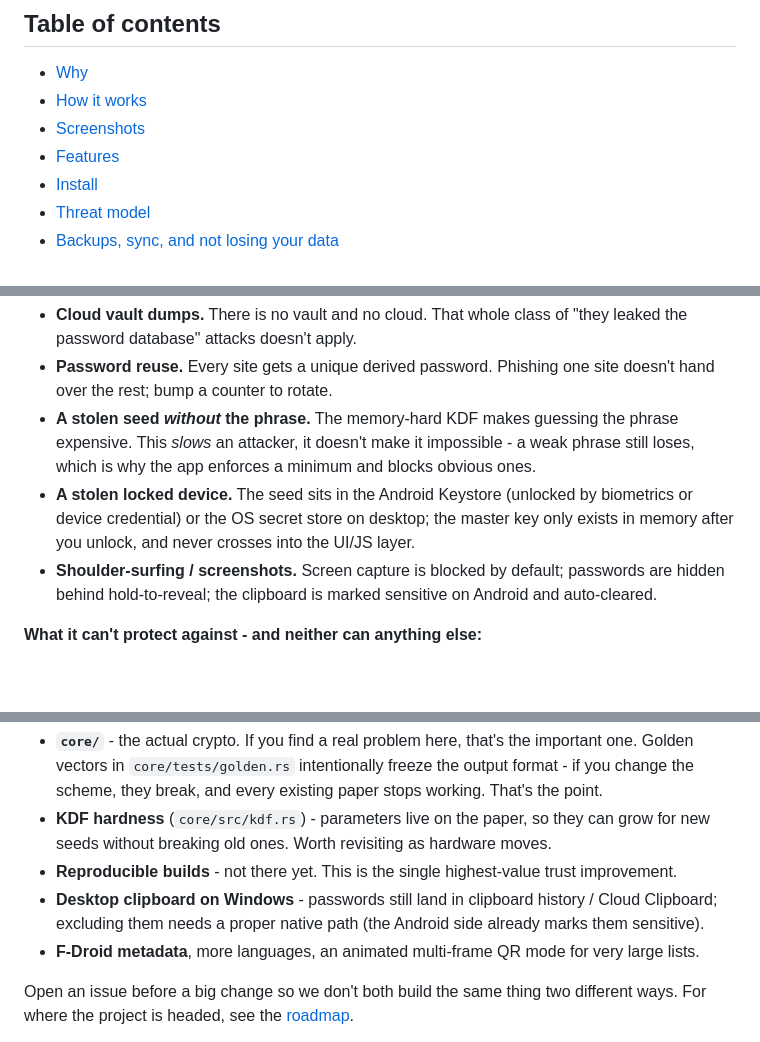
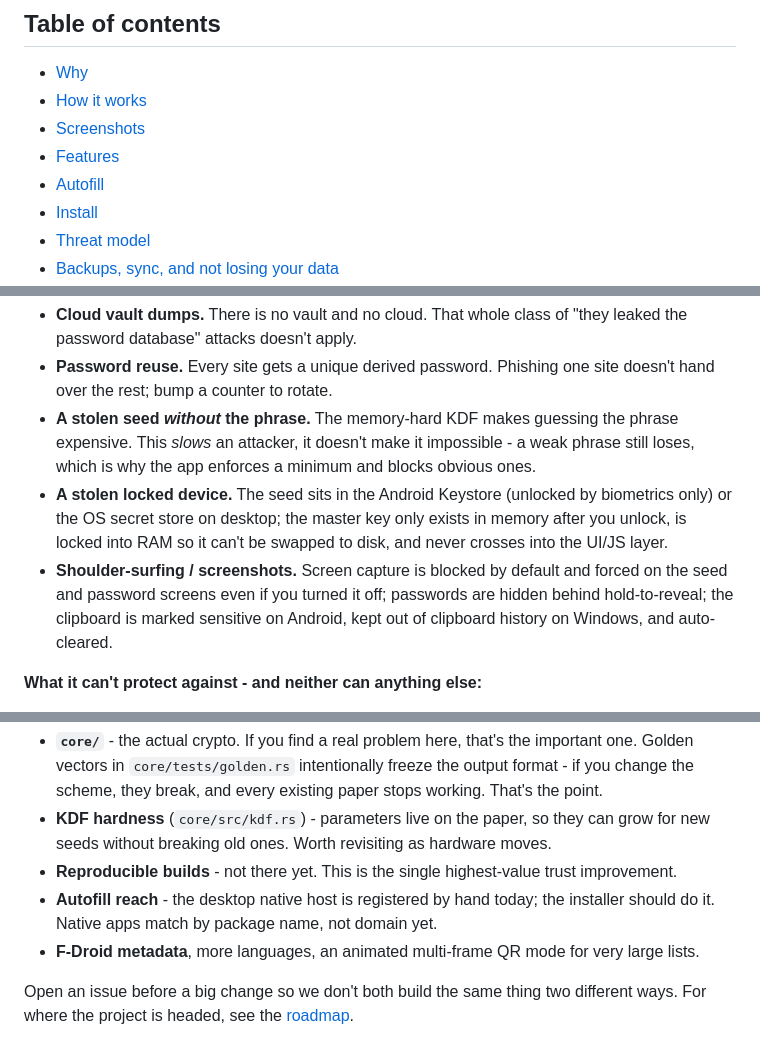
Before and after one commit to KOR1K1/svitok, a Markdown page: README.md, 3 parts joined by grey strips. Drawn GitHub-style; blank space fills up the shorter version.

```diff
--- a/README.md
+++ b/README.md
@@ -33,6 +33,7 @@ The **seed** is 128 random bits you write on a piece of paper once. The **phrase
 - [How it works](#how-it-works)
 - [Screenshots](#screenshots)
 - [Features](#features)
+- [Autofill](#autofill)
 - [Install](#install)
 - [Threat model](#threat-model)
 - [Backups, sync, and not losing your data](#backups-sync-and-not-losing-your-data)
@@ -116,8 +141,8 @@ Being honest here matters more than sounding strong.
 - **Cloud vault dumps.** There is no vault and no cloud. That whole class of "they leaked the password database" attacks doesn't apply.
 - **Password reuse.** Every site gets a unique derived password. Phishing one site doesn't hand over the rest; bump a counter to rotate.
 - **A stolen seed *without* the phrase.** The memory-hard KDF makes guessing the phrase expensive. This *slows* an attacker, it doesn't make it impossible - a weak phrase still loses, which is why the app enforces a minimum and blocks obvious ones.
-- **A stolen locked device.** The seed sits in the Android Keystore (unlocked by biometrics or device credential) or the OS secret store on desktop; the master key only exists in memory after you unlock, and never crosses into the UI/JS layer.
-- **Shoulder-surfing / screenshots.** Screen capture is blocked by default; passwords are hidden behind hold-to-reveal; the clipboard is marked sensitive on Android and auto-cleared.
+- **A stolen locked device.** The seed sits in the Android Keystore (unlocked by biometrics only) or the OS secret store on desktop; the master key only exists in memory after you unlock, is locked into RAM so it can't be swapped to disk, and never crosses into the UI/JS layer.
+- **Shoulder-surfing / screenshots.** Screen capture is blocked by default and forced on the seed and password screens even if you turned it off; passwords are hidden behind hold-to-reveal; the clipboard is marked sensitive on Android, kept out of clipboard history on Windows, and auto-cleared.
 
 **What it can't protect against - and neither can anything else:**
 
@@ -207,7 +234,7 @@ Good places to poke, audit, or contribute:
 - **`core/`** - the actual crypto. If you find a real problem here, that's the important one. Golden vectors in `core/tests/golden.rs` intentionally freeze the output format - if you change the scheme, they break, and every existing paper stops working. That's the point.
 - **KDF hardness** (`core/src/kdf.rs`) - parameters live on the paper, so they can grow for new seeds without breaking old ones. Worth revisiting as hardware moves.
 - **Reproducible builds** - not there yet. This is the single highest-value trust improvement.
-- **Desktop clipboard on Windows** - passwords still land in clipboard history / Cloud Clipboard; excluding them needs a proper native path (the Android side already marks them sensitive).
+- **Autofill reach** - the desktop native host is registered by hand today; the installer should do it. Native apps match by package name, not domain yet.
 - **F-Droid metadata**, more languages, an animated multi-frame QR mode for very large lists.
 
 Open an issue before a big change so we don't both build the same thing two different ways. For where the project is headed, see the [roadmap](ROADMAP.md).
```
Also changed, not shown: other parts of README.md (+34 -8 lines), CONTRIBUTING.md (+1 -1 lines), docs/AUTOFILL.md (added, +86 -0 lines).
